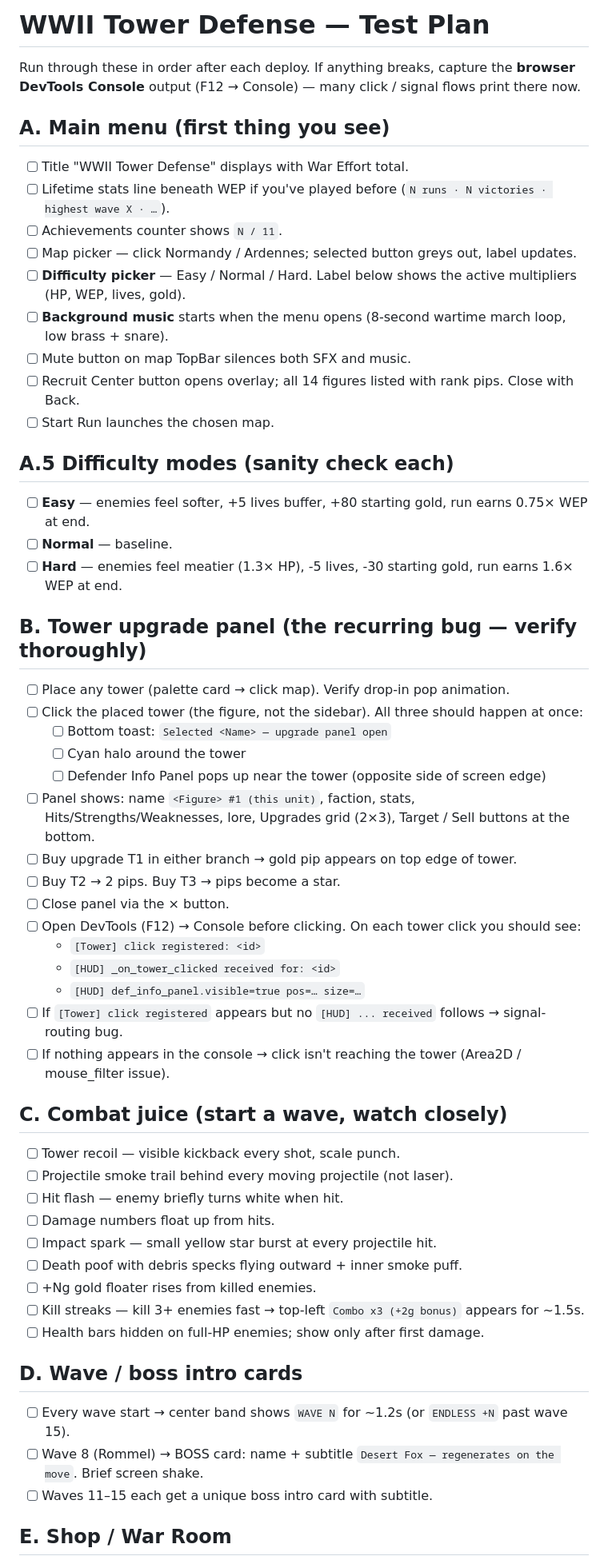
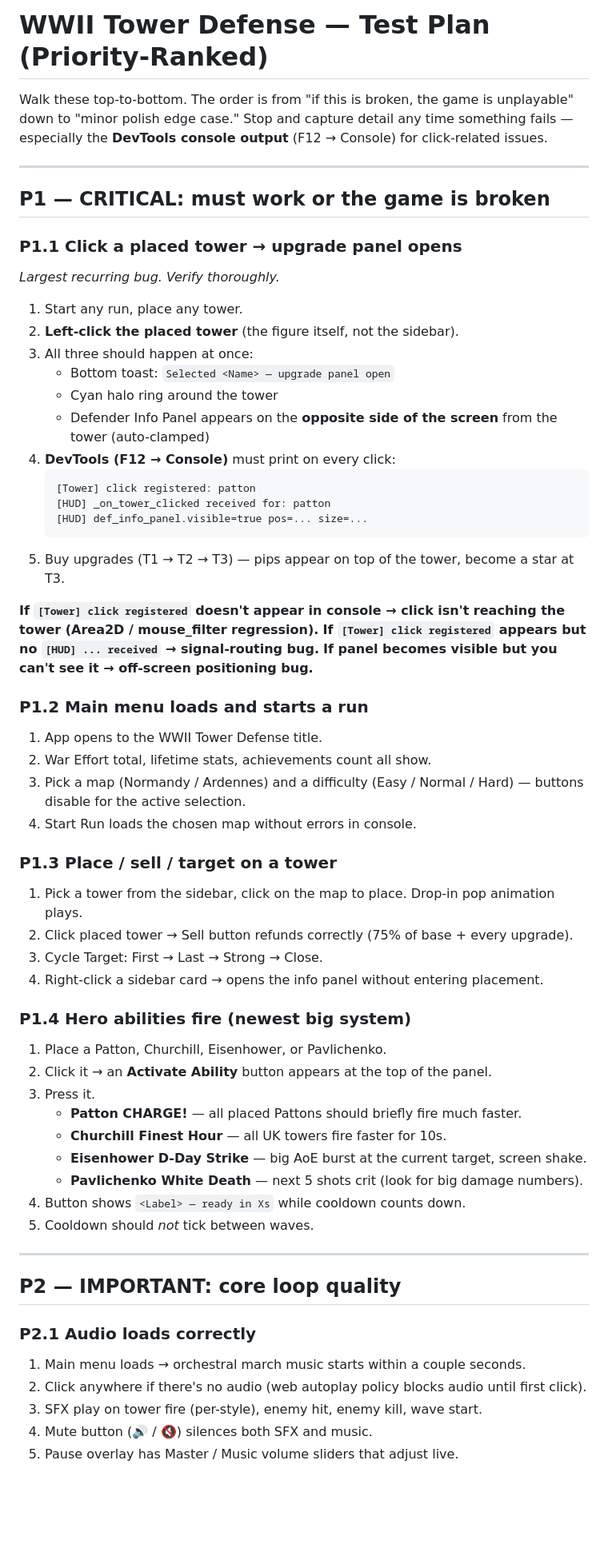
Before and after one commit to Josh-Buck/wwii-td, a Markdown page: TESTING.md, the part around one of its changes. Shown at 80% size. GitHub-like rendering; blank space fills up the shorter version.

````diff
--- a/TESTING.md
+++ b/TESTING.md
@@ -1,60 +1,63 @@
-# WWII Tower Defense — Test Plan
+# WWII Tower Defense — Test Plan (Priority-Ranked)
 
-Run through these in order after each deploy. If anything breaks, capture the **browser DevTools Console** output (F12 → Console) — many click / signal flows print there now.
+Walk these top-to-bottom. The order is from "if this is broken, the game is unplayable" down to "minor polish edge case." Stop and capture detail any time something fails — especially the **DevTools console output** (F12 → Console) for click-related issues.
 
-## A. Main menu (first thing you see)
+---
 
-- [ ] Title "WWII Tower Defense" displays with War Effort total.
-- [ ] Lifetime stats line beneath WEP if you've played before (`N runs · N victories · highest wave X · …`).
-- [ ] Achievements counter shows `N / 11`.
-- [ ] Map picker — click Normandy / Ardennes; selected button greys out, label updates.
-- [ ] **Difficulty picker** — Easy / Normal / Hard. Label below shows the active multipliers (HP, WEP, lives, gold).
-- [ ] **Background music** starts when the menu opens (8-second wartime march loop, low brass + snare).
-- [ ] Mute button on map TopBar silences both SFX and music.
-- [ ] Recruit Center button opens overlay; all 14 figures listed with rank pips. Close with Back.
-- [ ] Start Run launches the chosen map.
+## P1 — CRITICAL: must work or the game is broken
 
-## A.5 Difficulty modes (sanity check each)
+### P1.1  Click a placed tower → upgrade panel opens
+*Largest recurring bug. Verify thoroughly.*
 
-- [ ] **Easy** — enemies feel softer, +5 lives buffer, +80 starting gold, run earns 0.75× WEP at end.
-- [ ] **Normal** — baseline.
-- [ ] **Hard** — enemies feel meatier (1.3× HP), -5 lives, -30 starting gold, run earns 1.6× WEP at end.
+1. Start any run, place any tower.
+2. **Left-click the placed tower** (the figure itself, not the sidebar).
+3. All three should happen at once:
+   - Bottom toast: `Selected <Name> — upgrade panel open`
+   - Cyan halo ring around the tower
+   - Defender Info Panel appears on the **opposite side of the screen** from the tower (auto-clamped)
+4. **DevTools (F12 → Console)** must print on every click:
+   ```
+   [Tower] click registered: patton
+   [HUD] _on_tower_clicked received for: patton
+   [HUD] def_info_panel.visible=true pos=... size=...
+   ```
+5. Buy upgrades (T1 → T2 → T3) — pips appear on top of the tower, become a star at T3.
 
-## B. Tower upgrade panel (the recurring bug — verify thoroughly)
+**If `[Tower] click registered` doesn't appear in console → click isn't reaching the tower (Area2D / mouse_filter regression).**
+**If `[Tower] click registered` appears but no `[HUD] ... received` → signal-routing bug.**
+**If panel becomes visible but you can't see it → off-screen positioning bug.**
 
-- [ ] Place any tower (palette card → click map). Verify drop-in pop animation.
-- [ ] Click the placed tower (the figure, not the sidebar). All three should happen at once:
-  - [ ] Bottom toast: `Selected <Name> — upgrade panel open`
-  - [ ] Cyan halo around the tower
-  - [ ] Defender Info Panel pops up near the tower (opposite side of screen edge)
-- [ ] Panel shows: name `<Figure> #1 (this unit)`, faction, stats, Hits/Strengths/Weaknesses, lore, Upgrades grid (2×3), Target / Sell buttons at the bottom.
-- [ ] Buy upgrade T1 in either branch → gold pip appears on top edge of tower.
-- [ ] Buy T2 → 2 pips. Buy T3 → pips become a star.
-- [ ] Close panel via the × button.
-- [ ] Open DevTools (F12) → Console before clicking. On each tower click you should see:
-  - `[Tower] click registered: <id>`
-  - `[HUD] _on_tower_clicked received for: <id>`
-  - `[HUD] def_info_panel.visible=true pos=… size=…`
-- [ ] If `[Tower] click registered` appears but no `[HUD] ... received` follows → signal-routing bug.
-- [ ] If nothing appears in the console → click isn't reaching the tower (Area2D / mouse_filter issue).
+### P1.2  Main menu loads and starts a run
+1. App opens to the WWII Tower Defense title.
+2. War Effort total, lifetime stats, achievements count all show.
+3. Pick a map (Normandy / Ardennes) and a difficulty (Easy / Normal / Hard) — buttons disable for the active selection.
+4. Start Run loads the chosen map without errors in console.
 
-## C. Combat juice (start a wave, watch closely)
+### P1.3  Place / sell / target on a tower
+1. Pick a tower from the sidebar, click on the map to place. Drop-in pop animation plays.
+2. Click placed tower → Sell button refunds correctly (75% of base + every upgrade).
+3. Cycle Target: First → Last → Strong → Close.
+4. Right-click a sidebar card → opens the info panel without entering placement.
 
-- [ ] Tower recoil — visible kickback every shot, scale punch.
-- [ ] Projectile smoke trail behind every moving projectile (not laser).
-- [ ] Hit flash — enemy briefly turns white when hit.
-- [ ] Damage numbers float up from hits.
-- [ ] Impact spark — small yellow star burst at every projectile hit.
-- [ ] Death poof with debris specks flying outward + inner smoke puff.
-- [ ] +Ng gold floater rises from killed enemies.
-- [ ] Kill streaks — kill 3+ enemies fast → top-left `Combo x3 (+2g bonus)` appears for ~1.5s.
-- [ ] Health bars hidden on full-HP enemies; show only after first damage.
+### P1.4  Hero abilities fire (newest big system)
+1. Place a Patton, Churchill, Eisenhower, or Pavlichenko.
+2. Click it → an **Activate Ability** button appears at the top of the panel.
+3. Press it.
+   - **Patton CHARGE!** — all placed Pattons should briefly fire much faster.
+   - **Churchill Finest Hour** — all UK towers fire faster for 10s.
+   - **Eisenhower D-Day Strike** — big AoE burst at the current target, screen shake.
+   - **Pavlichenko White Death** — next 5 shots crit (look for big damage numbers).
+4. Button shows `<Label> — ready in Xs` while cooldown counts down.
+5. Cooldown should *not* tick between waves.
 
-## D. Wave / boss intro cards
+---
 
-- [ ] Every wave start → center band shows `WAVE N` for ~1.2s (or `ENDLESS +N` past wave 15).
-- [ ] Wave 8 (Rommel) → BOSS card: name + subtitle `Desert Fox — regenerates on the move`. Brief screen shake.
-- [ ] Waves 11–15 each get a unique boss intro card with subtitle.
+## P2 — IMPORTANT: core loop quality
 
-## E. Shop / War Room
+### P2.1  Audio loads correctly
+1. Main menu loads → orchestral march music starts within a couple seconds.
+2. Click anywhere if there's no audio (web autoplay policy blocks audio until first click).
+3. SFX play on tower fire (per-style), enemy hit, enemy kill, wave start.
+4. Mute button (🔊 / 🔇) silences both SFX and music.
+5. Pause overlay has Master / Music volume sliders that adjust live.
 
````
Also changed, not shown: other parts of TESTING.md (+108 -80 lines).
